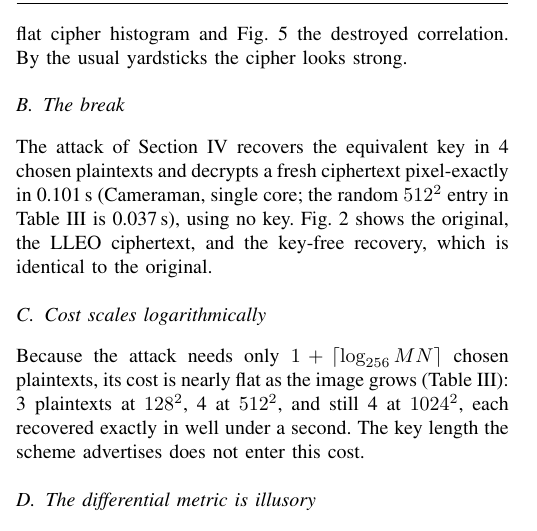
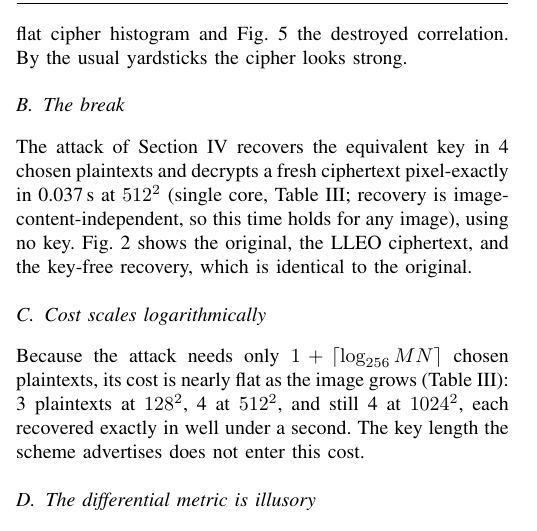
Before and after one commit to aiparallel0/chaoscrypt, a LaTeX paper (papers/paper1-chaos-cpa/main.tex): part of one column of page 4 of 11, cut so that both start at the same text. The pictures show the PDF file papers/paper1-chaos-cpa/main.pdf that the author committed with the source.

Commit message:
Cipher: fix decrypt-timing inconsistency (0.101 s vs 0.037 s) -- reconcile to one value
The single-image decrypt time (image-content-independent) was reported as 0.101 s
in the abstract, Fig. 2 caption + on-image overlay, and Sec. V-B, but 0.037 s in
Table III's 512^2 row -- the same operation timed twice. 0.037 s is canonical: it
fits the per-pixel rate of the scaling sweep (0.003/0.009/0.037/0.254 at
128/256/512/1024), whereas 0.101 s is a ~3x measurement-noise outlier.

- Retarget the abstract, Fig. 2 caption, and Sec. V-B from cam_attack_s to
  scale512_s (the Table III value); cam_attack_s is no longer referenced anywhere.
- Sec. V-B: removed the "0.101 s ... random 512^2 entry is 0.037 s" two-number
  construction; now one number, with a half-clause noting recovery is
  content-independent so the time holds for any image.
- Fig. 2 overlay: the figure now reads scale512_s from scaling.json, so the
  on-image banner can never drift from Table III again (it now reads 0.037 s).
- All five locations now state 0.037 s; consistent with the sub-second,
  log-query-count scaling story (3 plaintexts at 128^2, 4 at 512^2/1024^2).

Compiles clean: 144/144 PH, 11pp, 0 undefined refs, 0 overfull. Deck figure synced.

Co-Authored-By: Claude Opus 4.8 <noreply@anthropic.com>
Claude-Session: https://claude.ai/code/session_012hkrNLaTdTLUrTK6mv5mcS

```diff
--- a/papers/paper1-chaos-cpa/main.tex
+++ b/papers/paper1-chaos-cpa/main.tex
@@ -389,8 +389,9 @@ Brick     & \PH{brk_ent_plain} & \PH{brk_ent_cipher} & \PH{brk_corr_cipher} & \P
 
 \subsection{The break}
 The attack of Section~\ref{sec:crypt} recovers the equivalent key in \PH{cam_cpt} chosen plaintexts and
-decrypts a fresh ciphertext pixel-exactly in \PH{cam_attack_s}\,s (Cameraman, single core; the random
-$512^2$ entry in Table~\ref{tab:scale} is \PH{scale512_s}\,s), using no key.
+decrypts a fresh ciphertext pixel-exactly in \PH{scale512_s}\,s at $512^2$ (single core,
+Table~\ref{tab:scale}; recovery is image-content-independent, so this time holds for any image), using no
+key.
 Fig.~\ref{fig:break} shows the original, the LLEO ciphertext, and the key-free recovery, which is
 identical to the original.
 
```
Also changed, not shown: papers/paper1-chaos-cpa/figures/break_grid.pdf, papers/paper1-chaos-cpa/figures/cipher_hist.pdf, papers/paper1-chaos-cpa/figures/correlation_scatter.pdf, papers/paper1-chaos-cpa/figures/diffusion_diff.pdf, papers/paper1-chaos-cpa/figures/keystream_ridgeline.pdf, papers/paper1-chaos-cpa/main.pdf, papers/paper1-chaos-cpa/main.tex (4 more changed lines), 4 other files.
